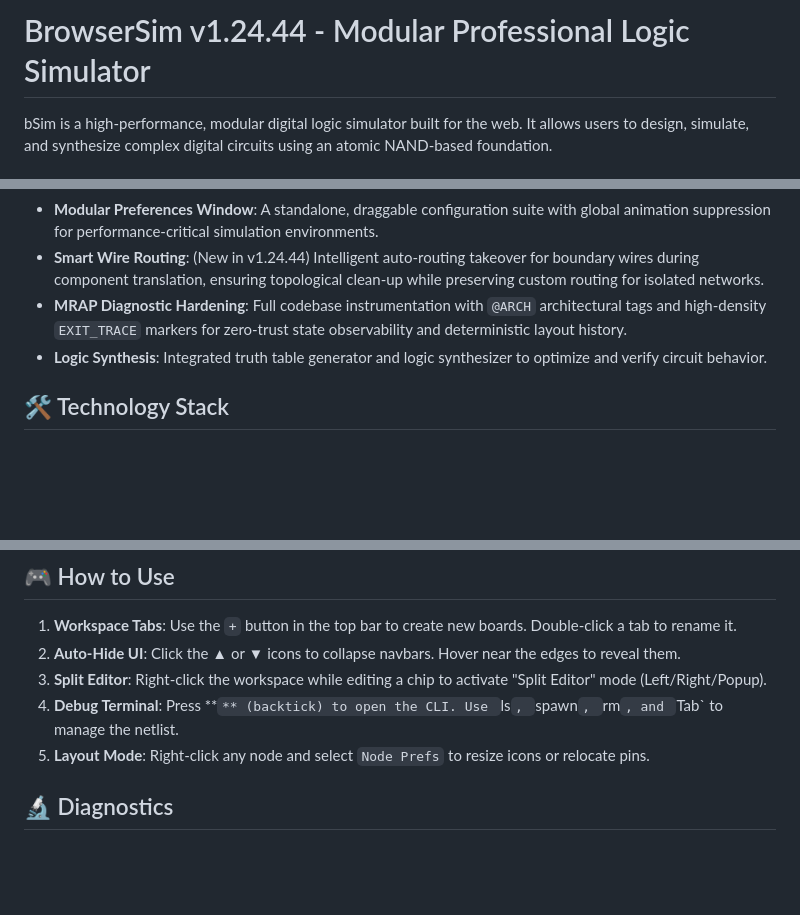
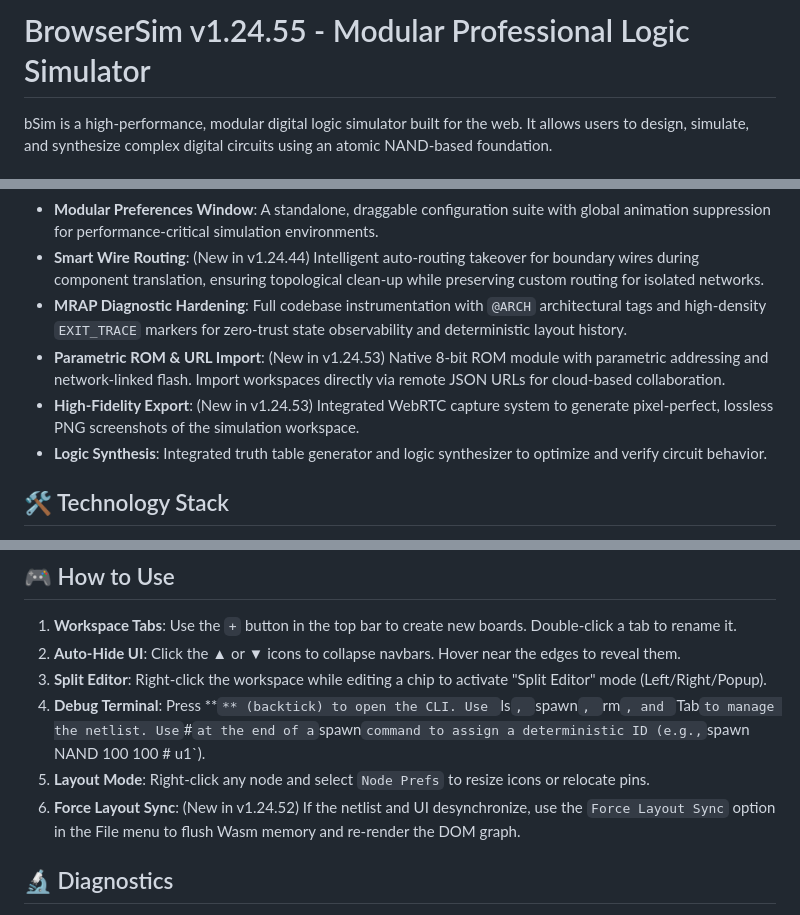
Before and after one commit to Chisight/bsim, a Markdown page: README.md, 3 parts joined by grey strips. Drawn GitHub-style; blank space fills up the shorter version.

Commit message:
feat: add parametric ROM module, WebRTC export, and deterministic spawn IDs with status command support

```diff
--- a/README.md
+++ b/README.md
@@ -1,4 +1,4 @@
-# BrowserSim v1.24.44 - Modular Professional Logic Simulator
+# BrowserSim v1.24.55 - Modular Professional Logic Simulator
 
 bSim is a high-performance, modular digital logic simulator built for the web. It allows users to design, simulate, and synthesize complex digital circuits using an atomic NAND-based foundation.
 
@@ -10,6 +10,8 @@ bSim is a high-performance, modular digital logic simulator built for the web. I
 - **Modular Preferences Window**: A standalone, draggable configuration suite with global animation suppression for performance-critical simulation environments.
 - **Smart Wire Routing**: (New in v1.24.44) Intelligent auto-routing takeover for boundary wires during component translation, ensuring topological clean-up while preserving custom routing for isolated networks.
 - **MRAP Diagnostic Hardening**: Full codebase instrumentation with `@ARCH` architectural tags and high-density `EXIT_TRACE` markers for zero-trust state observability and deterministic layout history.
+- **Parametric ROM & URL Import**: (New in v1.24.53) Native 8-bit ROM module with parametric addressing and network-linked flash. Import workspaces directly via remote JSON URLs for cloud-based collaboration.
+- **High-Fidelity Export**: (New in v1.24.53) Integrated WebRTC capture system to generate pixel-perfect, lossless PNG screenshots of the simulation workspace.
 - **Logic Synthesis**: Integrated truth table generator and logic synthesizer to optimize and verify circuit behavior.
 
 ## 🛠 Technology Stack
@@ -45,8 +47,9 @@ browser-sim/
 1. **Workspace Tabs**: Use the `+` button in the top bar to create new boards. Double-click a tab to rename it.
 2. **Auto-Hide UI**: Click the **▲** or **▼** icons to collapse navbars. Hover near the edges to reveal them.
 3. **Split Editor**: Right-click the workspace while editing a chip to activate "Split Editor" mode (Left/Right/Popup).
-4. **Debug Terminal**: Press **`** (backtick) to open the CLI. Use `ls`, `spawn`, `rm`, and `Tab` to manage the netlist.
+4. **Debug Terminal**: Press **`** (backtick) to open the CLI. Use `ls`, `spawn`, `rm`, and `Tab` to manage the netlist. Use `#` at the end of a `spawn` command to assign a deterministic ID (e.g., `spawn NAND 100 100 # u1`).
 5. **Layout Mode**: Right-click any node and select `Node Prefs` to resize icons or relocate pins.
+6. **Force Layout Sync**: (New in v1.24.52) If the netlist and UI desynchronize, use the `Force Layout Sync` option in the File menu to flush Wasm memory and re-render the DOM graph.
 
 ## 🔬 Diagnostics
 
```
Also changed, not shown: SCRIPTING.md (+19 -18 lines).
